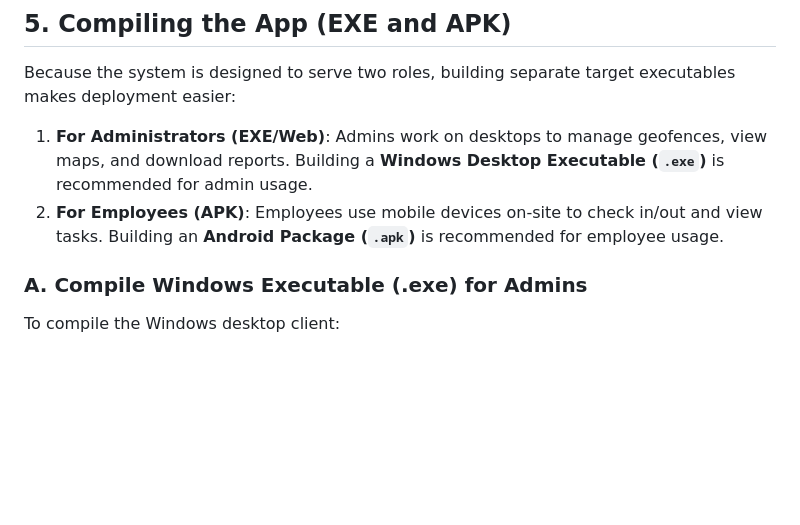
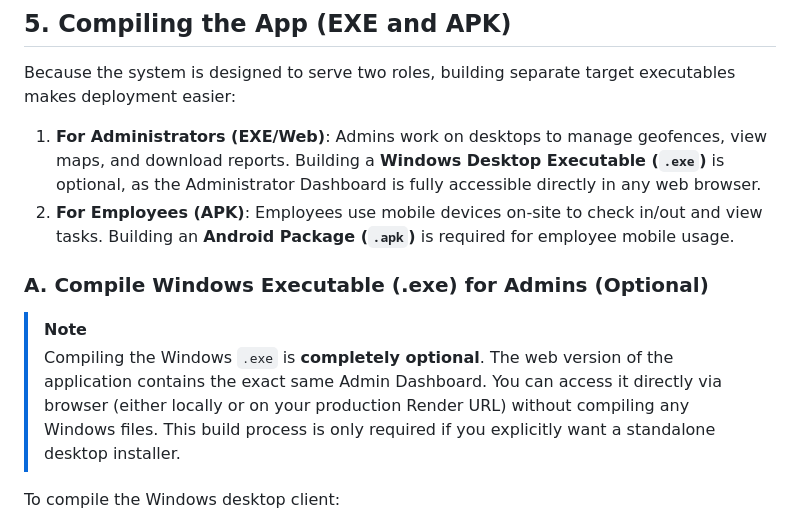
Before and after one commit to MichaelAngeloPFernandez/FieldCheck-App, a Markdown page: Installation_Guide.md, the part around the change. Rendered like a GitHub page; blank space fills up the shorter version.

Commit message:
docs: Add clarifying notes marking Windows EXE compilation as optional

```diff
--- a/Installation_Guide.md
+++ b/Installation_Guide.md
@@ -131,10 +131,13 @@ To run the Flutter app locally on an emulator, connected physical device, or bro
 
 Because the system is designed to serve two roles, building separate target executables makes deployment easier:
 
-1.  **For Administrators (EXE/Web)**: Admins work on desktops to manage geofences, view maps, and download reports. Building a **Windows Desktop Executable (`.exe`)** is recommended for admin usage.
-2.  **For Employees (APK)**: Employees use mobile devices on-site to check in/out and view tasks. Building an **Android Package (`.apk`)** is recommended for employee usage.
+1.  **For Administrators (EXE/Web)**: Admins work on desktops to manage geofences, view maps, and download reports. Building a **Windows Desktop Executable (`.exe`)** is optional, as the Administrator Dashboard is fully accessible directly in any web browser.
+2.  **For Employees (APK)**: Employees use mobile devices on-site to check in/out and view tasks. Building an **Android Package (`.apk`)** is required for employee mobile usage.
 
-### A. Compile Windows Executable (.exe) for Admins
+### A. Compile Windows Executable (.exe) for Admins (Optional)
+
+> [!NOTE]
+> Compiling the Windows `.exe` is **completely optional**. The web version of the application contains the exact same Admin Dashboard. You can access it directly via browser (either locally or on your production Render URL) without compiling any Windows files. This build process is only required if you explicitly want a standalone desktop installer.
 
 To compile the Windows desktop client:
 
```
Also changed, not shown: User_Manual.md (+5 -1 lines).
